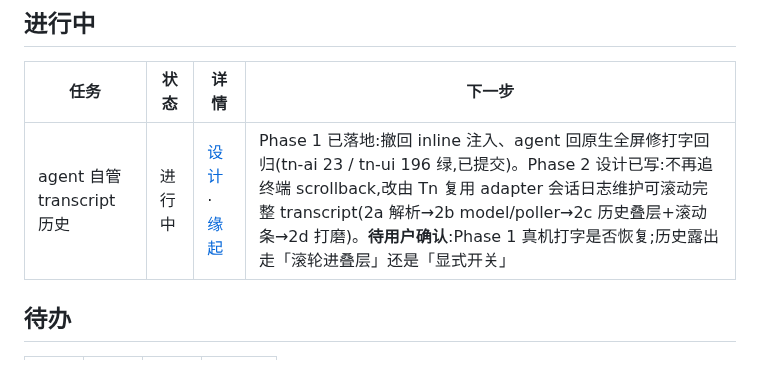
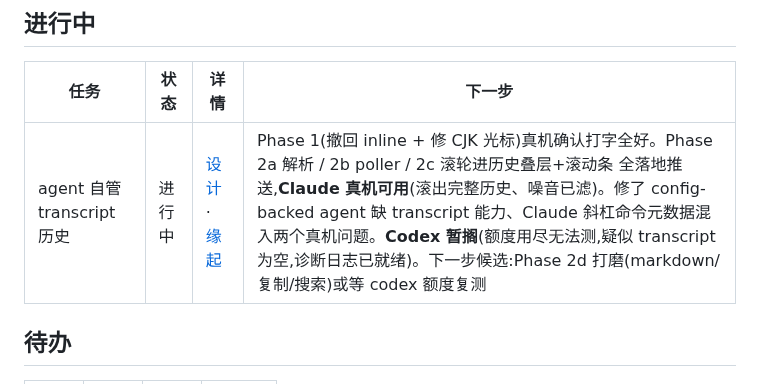
Before and after one commit to 42588/Tn, a Markdown page: TODO.md, the part around the change. Rendered like a GitHub page.

```diff
--- a/TODO.md
+++ b/TODO.md
@@ -21,7 +21,7 @@
 
 | 任务                   | 状态   | 详情                                                                                | 下一步                                                                                                                                                                                                                                                                                                                                          |
 | ---------------------- | ------ | ----------------------------------------------------------------------------------- | ----------------------------------------------------------------------------------------------------------------------------------------------------------------------------------------------------------------------------------------------------------------------------------------------------------------------------------------------- |
-| agent 自管 transcript 历史 | 进行中 | [设计](docs/任务/2026-06-13-agent自管transcript设计.md) · [缘起](docs/任务/2026-06-13-agent历史滚动与本地化.md) | Phase 1 已落地:撤回 inline 注入、agent 回原生全屏修打字回归(tn-ai 23 / tn-ui 196 绿,已提交)。Phase 2 设计已写:不再追终端 scrollback,改由 Tn 复用 adapter 会话日志维护可滚动完整 transcript(2a 解析→2b model/poller→2c 历史叠层+滚动条→2d 打磨)。**待用户确认**:Phase 1 真机打字是否恢复;历史露出走「滚轮进叠层」还是「显式开关」 |
+| agent 自管 transcript 历史 | 进行中 | [设计](docs/任务/2026-06-13-agent自管transcript设计.md) · [缘起](docs/任务/2026-06-13-agent历史滚动与本地化.md) | Phase 1(撤回 inline + 修 CJK 光标)真机确认打字全好。Phase 2a 解析 / 2b poller / 2c 滚轮进历史叠层+滚动条 全落地推送,**Claude 真机可用**(滚出完整历史、噪音已滤)。修了 config-backed agent 缺 transcript 能力、Claude 斜杠命令元数据混入两个真机问题。**Codex 暂搁**(额度用尽无法测,疑似 transcript 为空,诊断日志已就绪)。下一步候选:Phase 2d 打磨(markdown/复制/搜索)或等 codex 额度复测 |
 ## 待办
 
 | 任务 | 状态 | 详情 | 下一步 |
```
Also changed, not shown: docs/任务/2026-06-13-agent自管transcript设计.md (+16 -0 lines).
